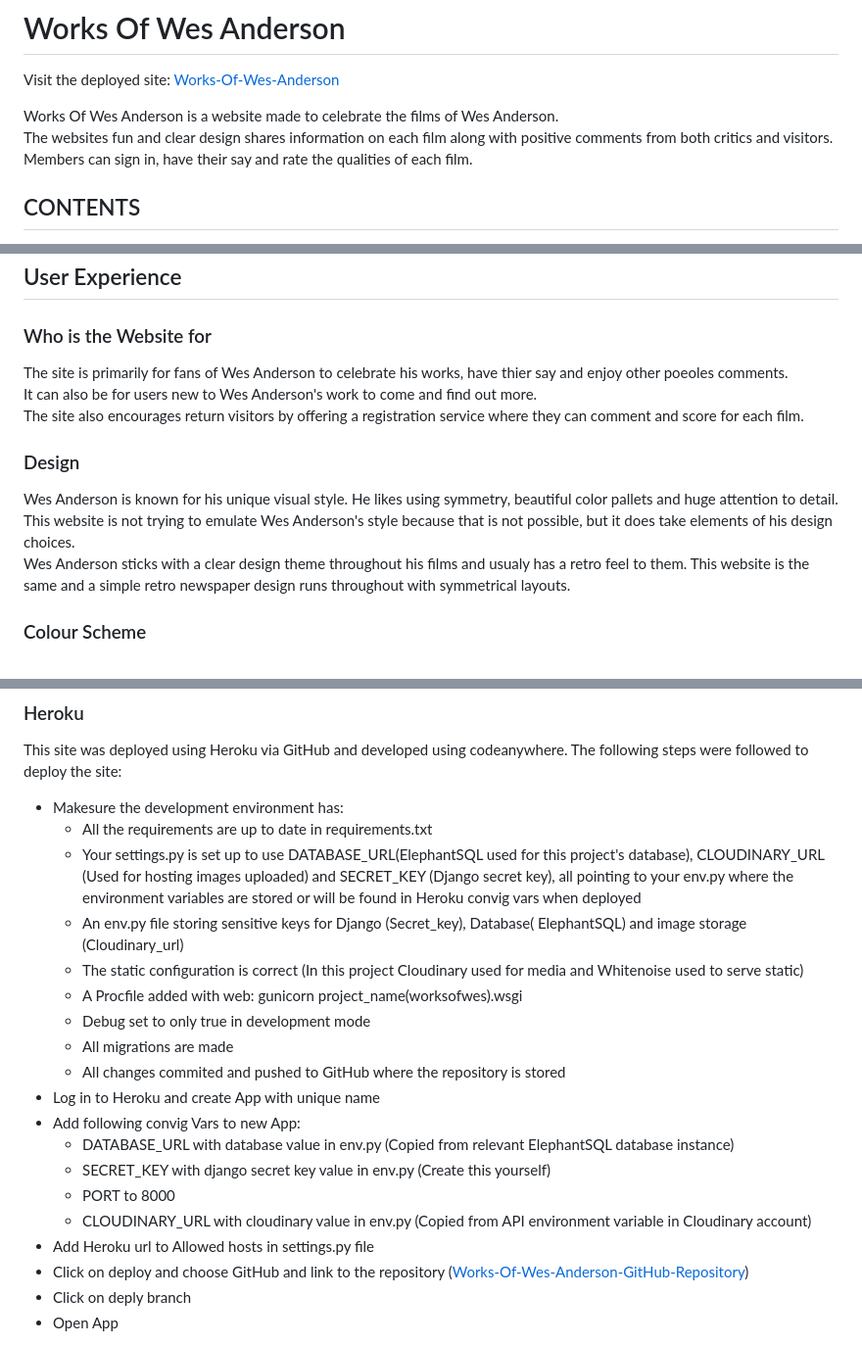
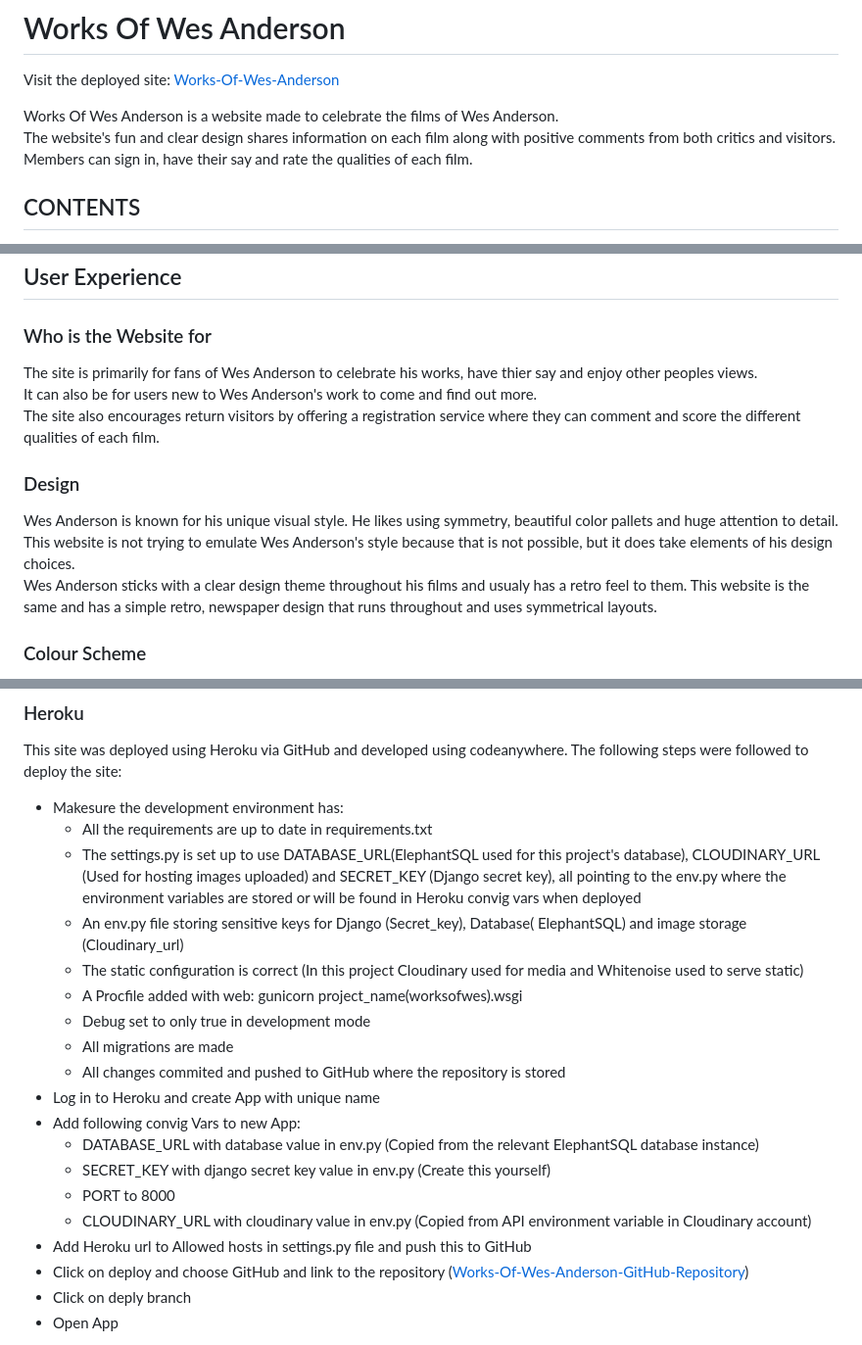
Before and after one commit to DavidDock/works-of-wes-anderson, a Markdown page: README.md, 3 parts joined by grey strips. Shown: that part at 98% size. Drawn GitHub-style.

Commit message:
Correct spelling and grammar in readme.md

```diff
--- a/README.md
+++ b/README.md
@@ -3,7 +3,7 @@
 Visit the deployed site: [Works-Of-Wes-Anderson](https://works-of-wes-anderson-b656acb2e110.herokuapp.com/)
 
 Works Of Wes Anderson is a website made to celebrate the films of Wes Anderson.
-The websites fun and clear design shares information on each film along with positive comments from both critics and visitors.
+The website's fun and clear design shares information on each film along with positive comments from both critics and visitors.
 Members can sign in, have their say and rate the qualities of each film.
 
 ## CONTENTS
@@ -42,15 +42,15 @@ Members can sign in, have their say and rate the qualities of each film.
 
 ### Who is the Website for
 
-The site is primarily for fans of Wes Anderson to celebrate his works, have thier say and enjoy other poeoles comments.
+The site is primarily for fans of Wes Anderson to celebrate his works, have thier say and enjoy other peoples views.
 It can also be for users new to Wes Anderson's work to come and find out more.
-The site also encourages return visitors by offering a registration service where they can comment and score for each film.
+The site also encourages return visitors by offering a registration service where they can comment and score the different qualities of each film.
 
 ### Design
 
 Wes Anderson is known for his unique visual style. He likes using symmetry, beautiful color pallets and huge attention to detail.
 This website is not trying to emulate Wes Anderson's style because that is not possible, but it does take elements of his design choices.
-Wes Anderson sticks with a clear design theme throughout his films and usualy has a retro feel to them. This website is the same and a simple retro newspaper design runs throughout with symmetrical layouts.
+Wes Anderson sticks with a clear design theme throughout his films and usualy has a retro feel to them. This website is the same and has a simple retro, newspaper design that runs throughout and uses symmetrical layouts.
 
 ### Colour Scheme
 
@@ -116,7 +116,7 @@ This site was deployed using Heroku via GitHub and developed using codeanywhere.
 
 - Makesure the development environment has:
   - All the requirements are up to date in requirements.txt
-  - Your settings.py is set up to use DATABASE_URL(ElephantSQL used for this project's database), CLOUDINARY_URL  (Used for hosting images uploaded) and SECRET_KEY (Django secret key), all pointing to your env.py where the environment variables are stored or will be found in Heroku convig vars when deployed
+  - The settings.py is set up to use DATABASE_URL(ElephantSQL used for this project's database), CLOUDINARY_URL  (Used for hosting images uploaded) and SECRET_KEY (Django secret key), all pointing to the env.py where the environment variables are stored or will be found in Heroku convig vars when deployed
   - An env.py file storing sensitive keys for Django (Secret_key), Database( ElephantSQL) and image storage (Cloudinary_url)
   - The static configuration is correct (In this project Cloudinary used for media and Whitenoise used to serve static)
   - A Procfile added with web: gunicorn project_name(worksofwes).wsgi
@@ -125,11 +125,11 @@ This site was deployed using Heroku via GitHub and developed using codeanywhere.
   - All changes commited and pushed to GitHub where the repository is stored
 - Log in to Heroku and create App with unique name
 - Add following convig Vars to new App:
-  - DATABASE_URL with database value in env.py (Copied from relevant ElephantSQL database instance)
+  - DATABASE_URL with database value in env.py (Copied from the relevant ElephantSQL database instance)
   - SECRET_KEY with django secret key value in env.py (Create this yourself)
   - PORT to 8000
   - CLOUDINARY_URL with cloudinary value in env.py (Copied from API environment variable in Cloudinary account)
-- Add Heroku url to Allowed hosts in settings.py file
+- Add Heroku url to Allowed hosts in settings.py file and push this to GitHub
 - Click on deploy and choose GitHub and link to the repository ([Works-Of-Wes-Anderson-GitHub-Repository](https://github.com/DavidDock/works-of-wes-anderson))
 - Click on deply branch
 - Open App
```
Also changed, not shown: other parts of README.md (+1 -1 lines).
